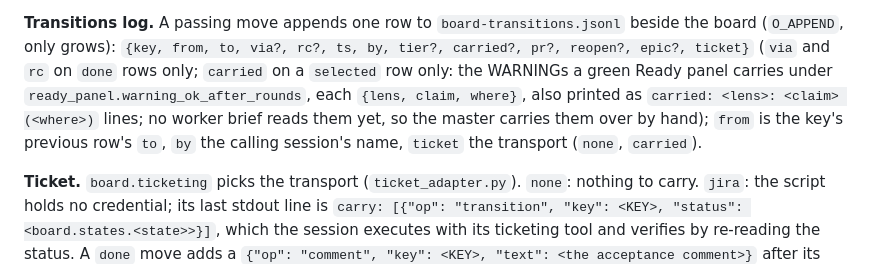
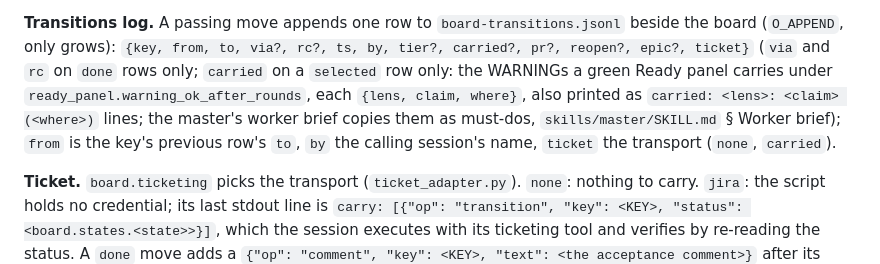
Before and after one commit to weside-ai/claude-code-plugin, a Markdown page: we/docs/board.md, the part around the change. GitHub-like rendering.

Commit message:
fix: address CI and review findings
The master's worker brief copies the carried warnings of the story's
Selected row as must-dos; board.md points there.

Co-Authored-By: Claude Opus 5.5 <noreply@anthropic.com>
Claude-Session: https://claude.ai/code/session_01DWDbiF2jDZ8EALhKWQMTXc

```diff
--- a/we/docs/board.md
+++ b/we/docs/board.md
@@ -567,8 +567,8 @@ computed: <reason>`. Without `risk.command` the gate warns `tier check off` and
 (`O_APPEND`, only grows): `{key, from, to, via?, rc?, ts, by, tier?, carried?, pr?, reopen?, epic?, ticket}`
 (`via` and `rc` on `done` rows only; `carried` on a `selected` row only: the WARNINGs a green
 Ready panel carries under `ready_panel.warning_ok_after_rounds`, each `{lens, claim, where}`, also
-printed as `carried: <lens>: <claim> (<where>)` lines; no worker brief reads them yet, so the master
-carries them over by hand); `from` is
+printed as `carried: <lens>: <claim> (<where>)` lines; the master's worker brief copies them as
+must-dos, `skills/master/SKILL.md` § Worker brief); `from` is
 the key's previous row's `to`, `by` the calling session's name, `ticket` the transport (`none`,
 `carried`).
 
```
Also changed, not shown: 1 other file.
